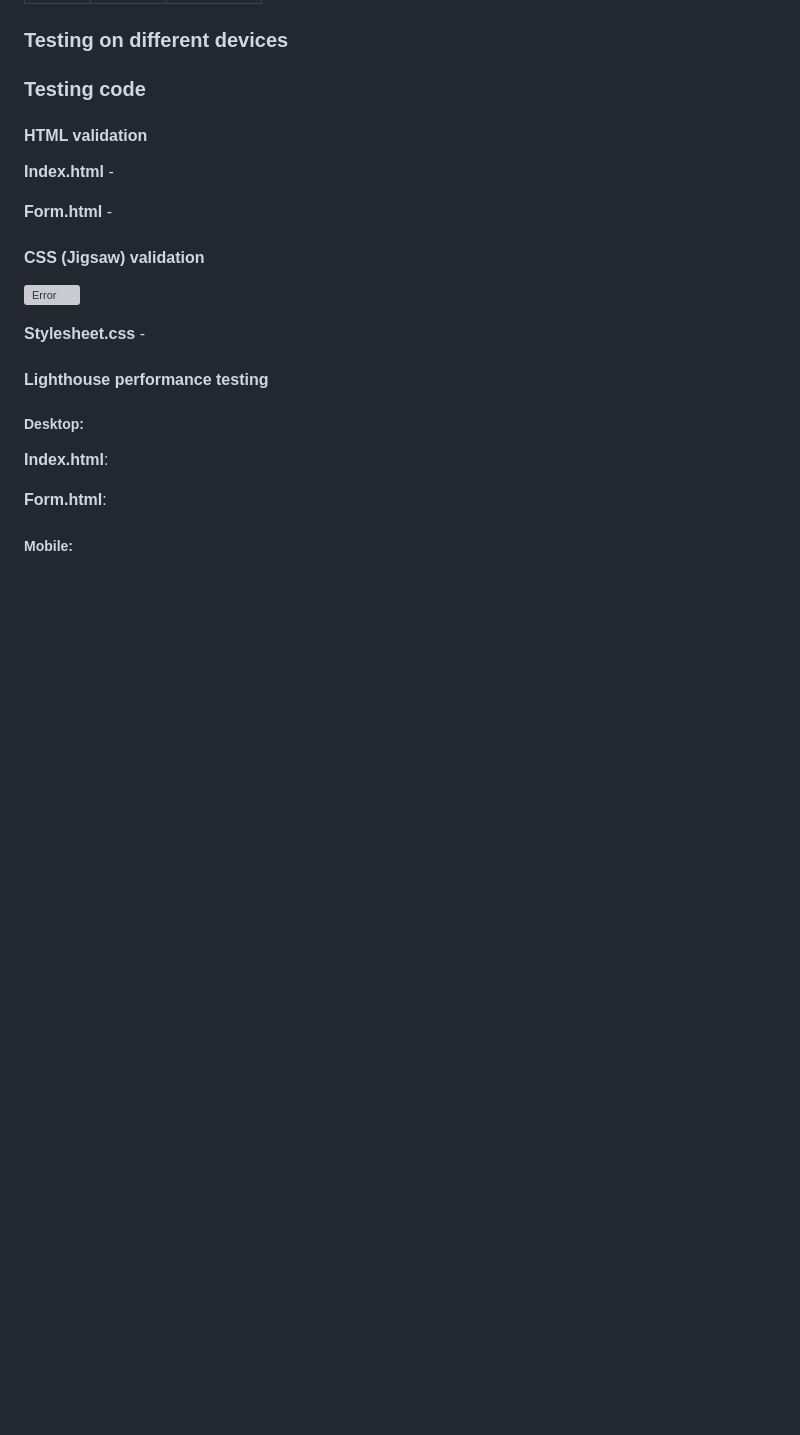
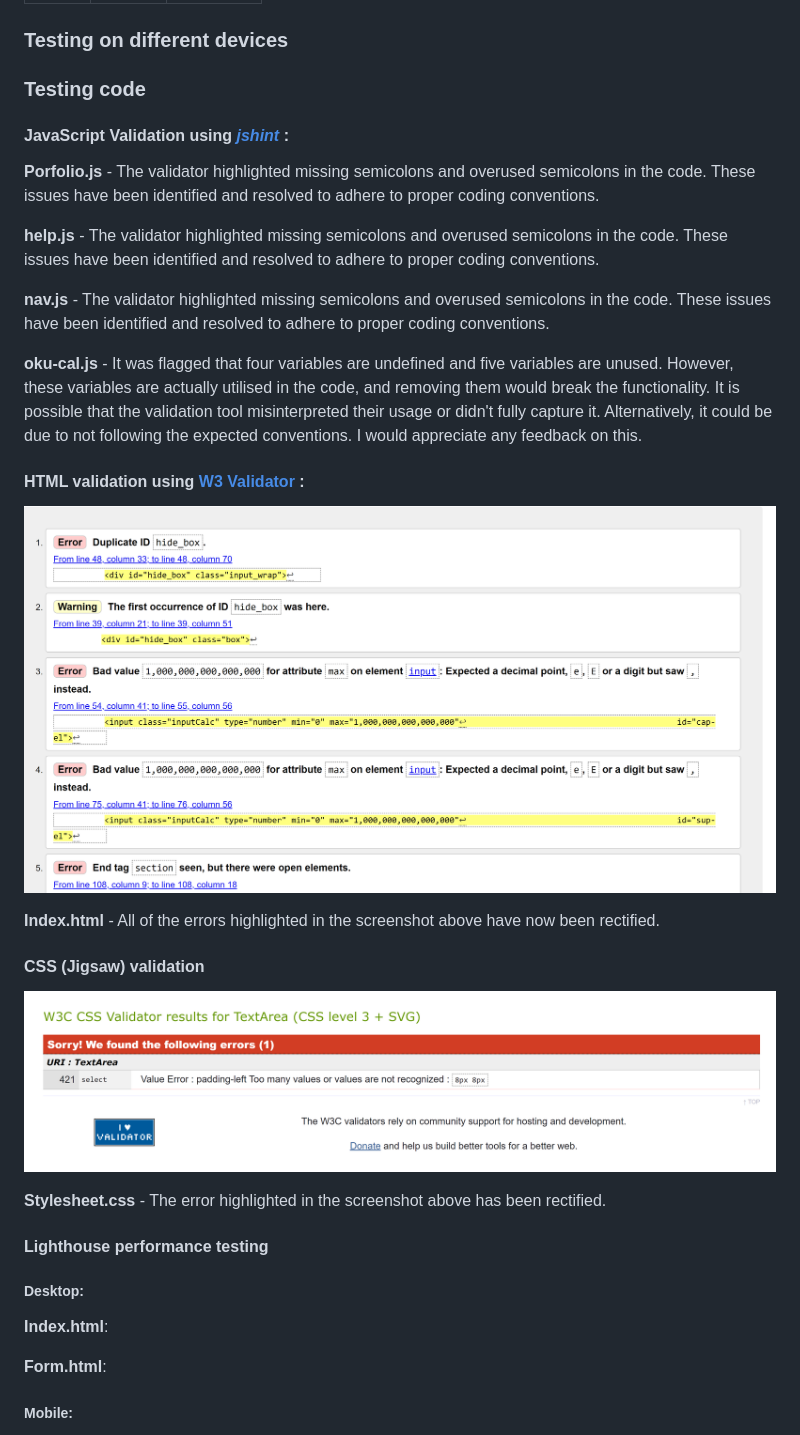
Before and after one commit to Ry-F3/Oku, a Markdown page: README.md, the part around the change. Rendered like a GitHub page; blank space fills up the shorter version; grey boxes are pictures that could not be loaded.

```diff
--- a/README.md
+++ b/README.md
@@ -301,19 +301,28 @@ By incorporating ARIA labels and employing high contrast colors, the website str
 
 ### **Testing code**
 
-#### **HTML validation**
 
+#### **JavaScript Validation**  using *[jshint](https://jshint.com/)* :
 
+**Porfolio.js** - The validator highlighted missing semicolons and overused semicolons in the code. These issues have been identified and resolved to adhere to proper coding conventions.
 
-**Index.html** -
+**help.js** - The validator highlighted missing semicolons and overused semicolons in the code. These issues have been identified and resolved to adhere to proper coding conventions.
 
-**Form.html** -
+**nav.js** - The validator highlighted missing semicolons and overused semicolons in the code. These issues have been identified and resolved to adhere to proper coding conventions.
+
+**oku-cal.js** - It was flagged that four variables are undefined and five variables are unused. However, these variables are actually utilised in the code, and removing them would break the functionality. It is possible that the validation tool misinterpreted their usage or didn't fully capture it. Alternatively, it could be due to not following the expected conventions. I would appreciate any feedback on this.
+
+#### **HTML validation** using [W3 Validator](https://validator.w3.org/#validate_by_input) :
+
+![Errors](/assets/images/screenshots/screenshot3.png)
+
+**Index.html** - All of the errors highlighted in the screenshot above have now been rectified.
 
 #### **CSS (Jigsaw) validation**
 
-![Error]()
+![Error](/assets/images/screenshots/Screenshot1.png)
 
-**Stylesheet.css** -
+**Stylesheet.css** - The error highlighted in the screenshot above has been rectified.
 
 #### **Lighthouse performance testing**
 
```
Also changed, not shown: assets/images/screenshots/screenshot4.png, assets/images/screenshots/seo1.png (added), assets/images/screenshots/seo2.png (added).
